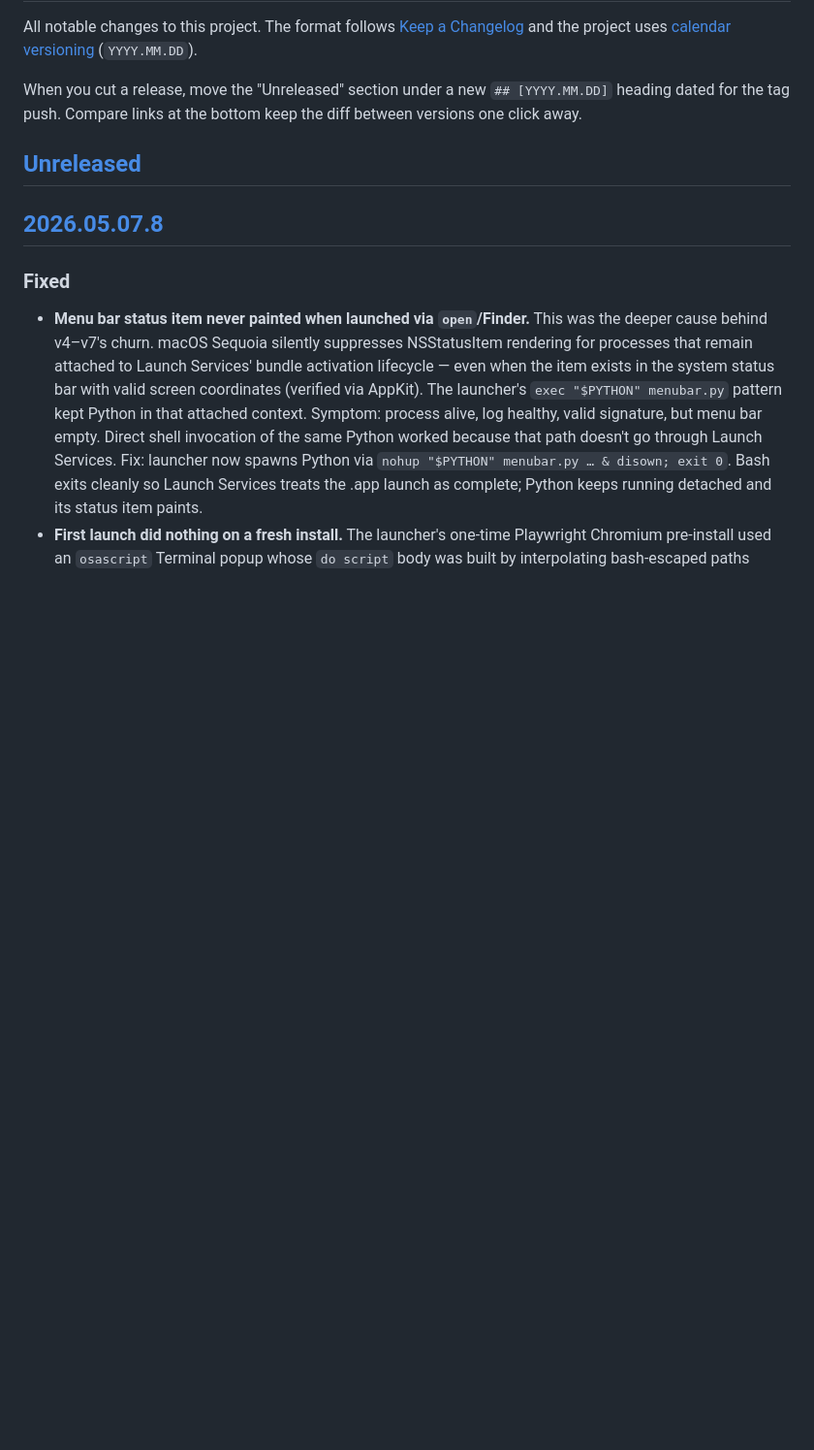
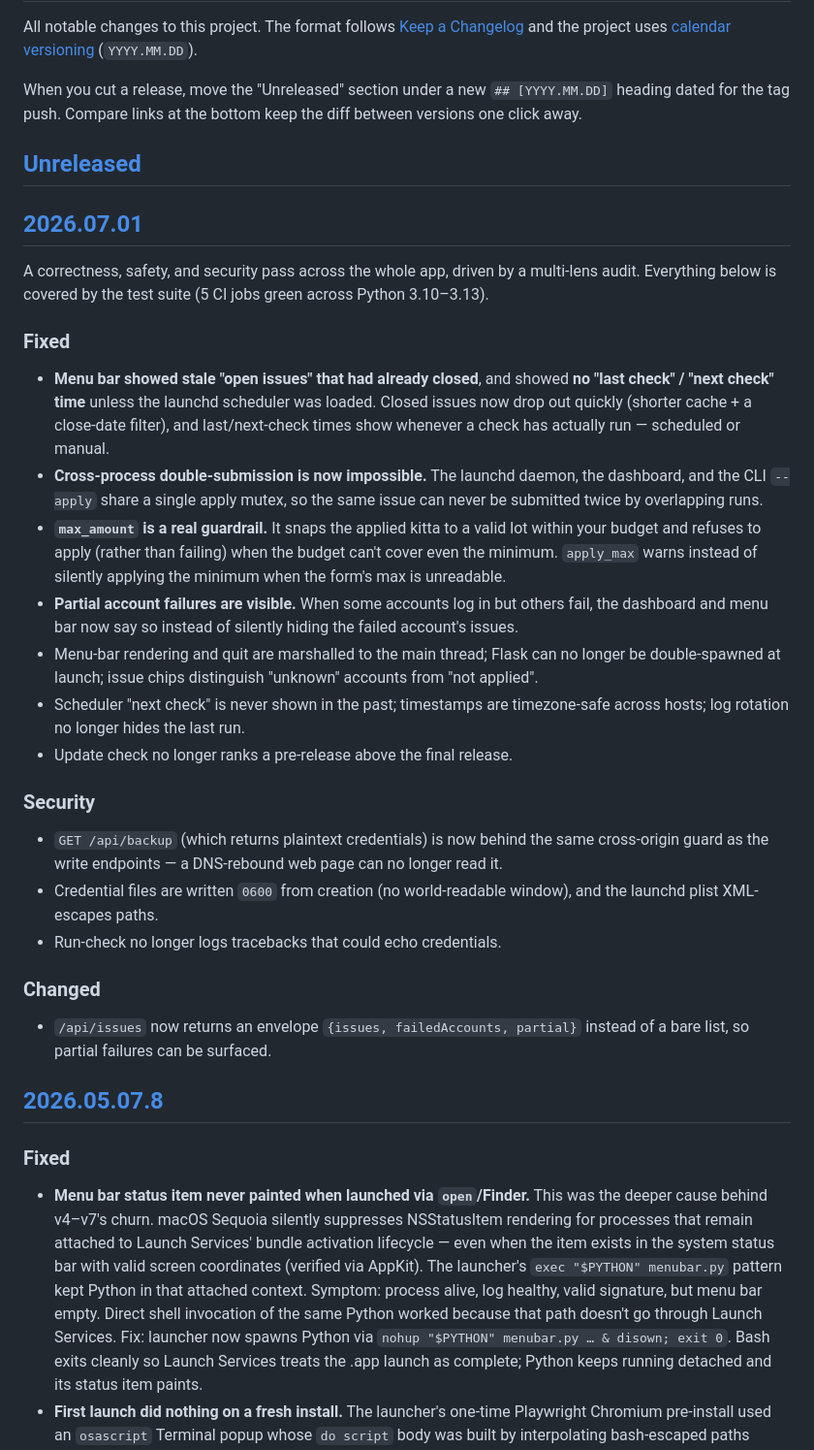
Before and after one commit to OfficialBishal/MeroShare-Auto-Apply, a Markdown page: CHANGELOG.md, the part around one of its changes. Shown at 97% size. Rendered like a GitHub page; blank space fills up the shorter version.

Commit message:
Changelog: v2026.07.01 — audit-driven correctness/safety/security pass

```diff
--- a/CHANGELOG.md
+++ b/CHANGELOG.md
@@ -9,6 +9,50 @@ When you cut a release, move the "Unreleased" section under a new
 the bottom keep the diff between versions one click away.
 
 ## [Unreleased]
+
+## [2026.07.01]
+
+A correctness, safety, and security pass across the whole app, driven by a
+multi-lens audit. Everything below is covered by the test suite (5 CI jobs
+green across Python 3.10–3.13).
+
+### Fixed
+
+- **Menu bar showed stale "open issues" that had already closed**, and showed
+  **no "last check" / "next check" time** unless the launchd scheduler was
+  loaded. Closed issues now drop out quickly (shorter cache + a close-date
+  filter), and last/next-check times show whenever a check has actually run —
+  scheduled or manual.
+- **Cross-process double-submission is now impossible.** The launchd daemon, the
+  dashboard, and the CLI `--apply` share a single apply mutex, so the same issue
+  can never be submitted twice by overlapping runs.
+- **`max_amount` is a real guardrail.** It snaps the applied kitta to a valid lot
+  within your budget and refuses to apply (rather than failing) when the budget
+  can't cover even the minimum. `apply_max` warns instead of silently applying
+  the minimum when the form's max is unreadable.
+- **Partial account failures are visible.** When some accounts log in but others
+  fail, the dashboard and menu bar now say so instead of silently hiding the
+  failed account's issues.
+- Menu-bar rendering and quit are marshalled to the main thread; Flask can no
+  longer be double-spawned at launch; issue chips distinguish "unknown" accounts
+  from "not applied".
+- Scheduler "next check" is never shown in the past; timestamps are
+  timezone-safe across hosts; log rotation no longer hides the last run.
+- Update check no longer ranks a pre-release above the final release.
+
+### Security
+
+- `GET /api/backup` (which returns plaintext credentials) is now behind the same
+  cross-origin guard as the write endpoints — a DNS-rebound web page can no
+  longer read it.
+- Credential files are written `0600` from creation (no world-readable window),
+  and the launchd plist XML-escapes paths.
+- Run-check no longer logs tracebacks that could echo credentials.
+
+### Changed
+
+- `/api/issues` now returns an envelope `{issues, failedAccounts, partial}`
+  instead of a bare list, so partial failures can be surfaced.
 
 ## [2026.05.07.8]
 
```
Also changed, not shown: other parts of CHANGELOG.md (+2 -1 lines).
